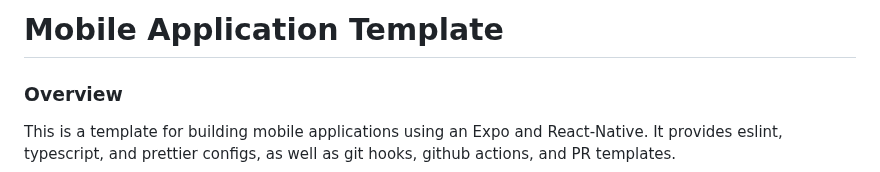
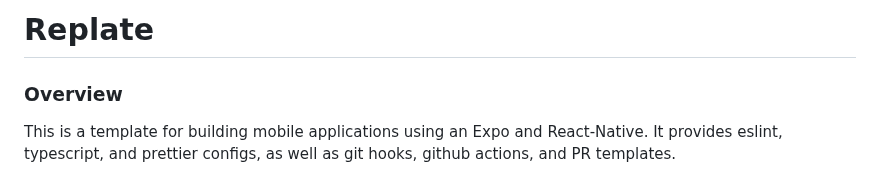
Before and after one commit to calblueprint/replate, a Markdown page: README.md, the part around the change. Rendered like a GitHub page.

```diff
--- a/README.md
+++ b/README.md
@@ -1,4 +1,4 @@
-# Mobile Application Template
+# Replate
 
 ### Overview
 
```
